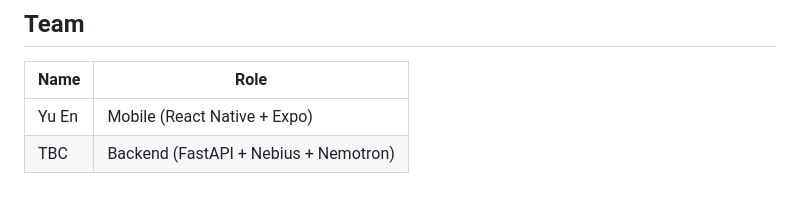
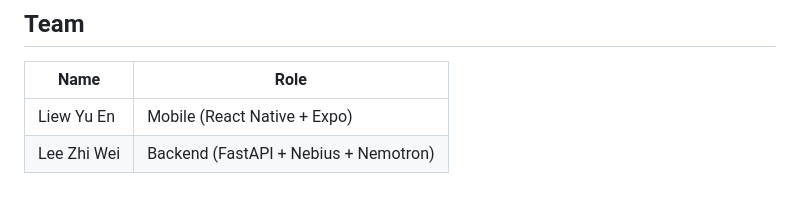
Before and after one commit to liewyuen0113/Personal-AI-Agent, a Markdown page: README.md, the part around the change. Rendered like a GitHub page.

Commit message:
docs: update team names

```diff
--- a/README.md
+++ b/README.md
@@ -210,5 +210,5 @@ Built for the **[Nebius × NVIDIA Global AI Hackathon](https://nebiusglobalaihac
 
 | Name | Role |
 |---|---|
-| Yu En | Mobile (React Native + Expo) |
-| TBC | Backend (FastAPI + Nebius + Nemotron) |
+| Liew Yu En | Mobile (React Native + Expo) |
+| Lee Zhi Wei | Backend (FastAPI + Nebius + Nemotron) |
```
